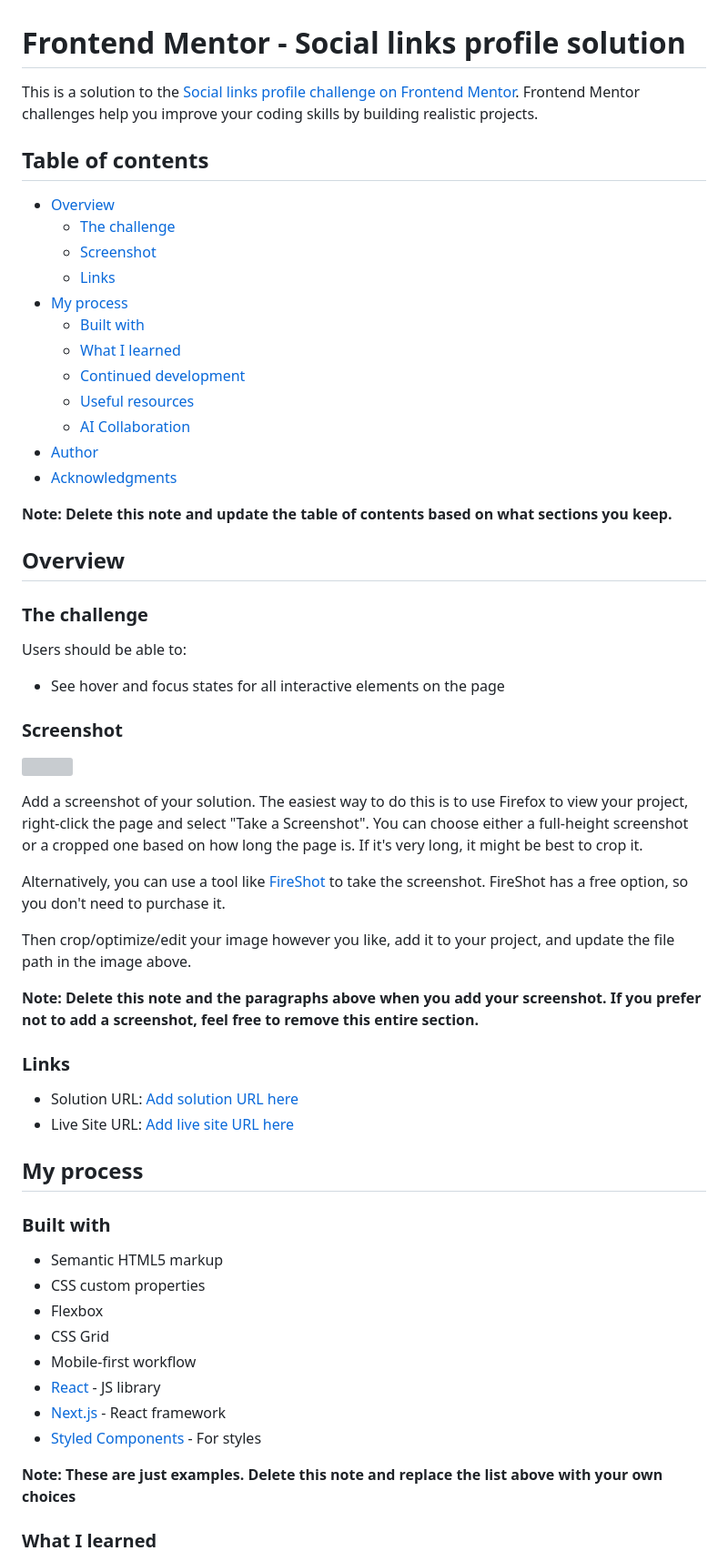
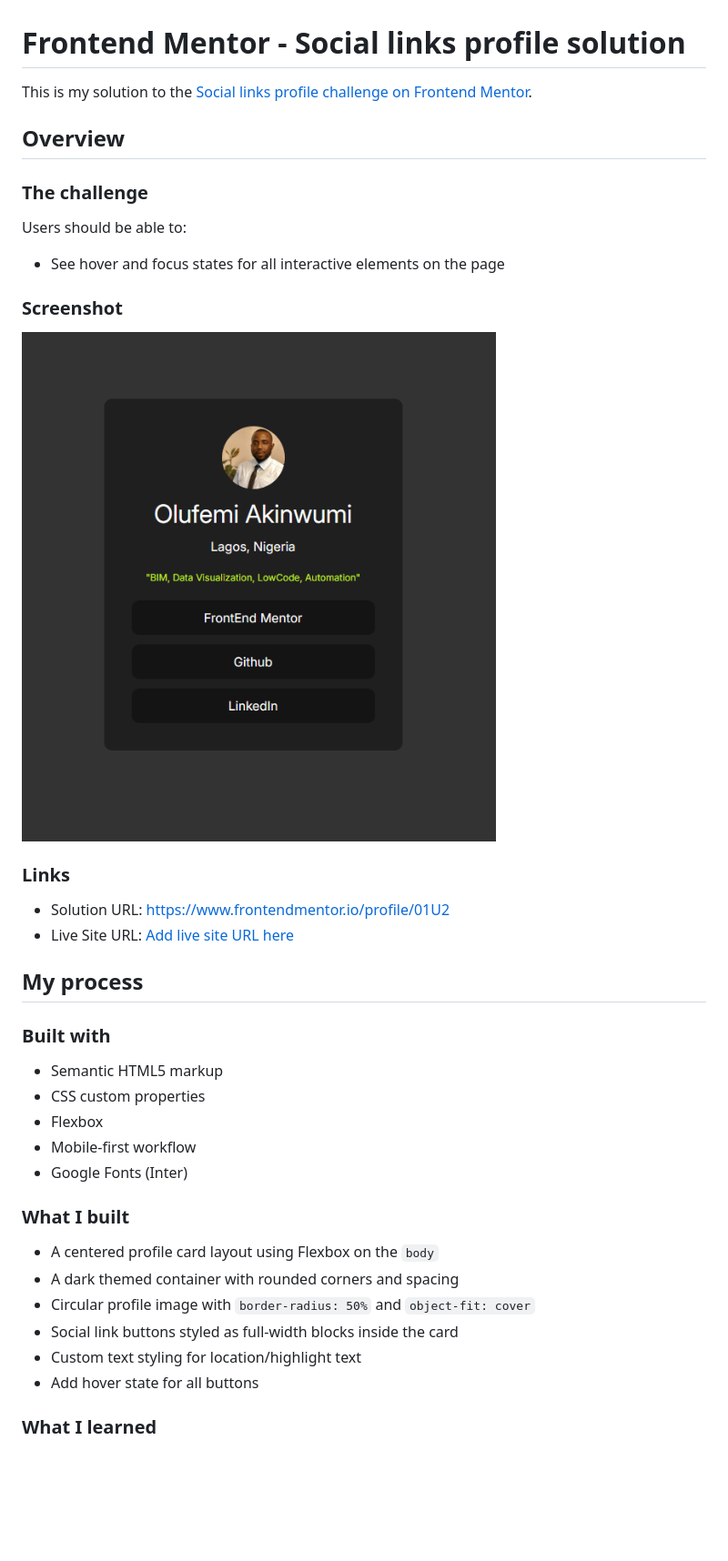
Before and after one commit to 01U2/socialLinks, a Markdown page: README.md, the part around one of its changes. Shown at 91% size. Rendered like a GitHub page; pictures changed too: assets/images/firefox_puFsnYx8YL.gif (added); blank space fills up the shorter version; grey boxes are pictures that could not be loaded.

Commit message:
Update: Updated readme.md and styles.css

```diff
--- a/README.md
+++ b/README.md
@@ -1,23 +3,6 @@
 # Frontend Mentor - Social links profile solution
 
-This is a solution to the [Social links profile challenge on Frontend Mentor](https://www.frontendmentor.io/challenges/social-links-profile-UG32l9m6dQ). Frontend Mentor challenges help you improve your coding skills by building realistic projects.
-
-## Table of contents
-
-- [Overview](#overview)
-  - [The challenge](#the-challenge)
-  - [Screenshot](#screenshot)
-  - [Links](#links)
-- [My process](#my-process)
-  - [Built with](#built-with)
-  - [What I learned](#what-i-learned)
-  - [Continued development](#continued-development)
-  - [Useful resources](#useful-resources)
-  - [AI Collaboration](#ai-collaboration)
-- [Author](#author)
-- [Acknowledgments](#acknowledgments)
-
-**Note: Delete this note and update the table of contents based on what sections you keep.**
+This is my solution to the [Social links profile challenge on Frontend Mentor](https://www.frontendmentor.io/challenges/social-links-profile-UG32l9m6dQ).
 
 ## Overview
 
@@ -29,19 +14,11 @@ Users should be able to:
 
 ### Screenshot
 
-![](./screenshot.jpg)
-
-Add a screenshot of your solution. The easiest way to do this is to use Firefox to view your project, right-click the page and select "Take a Screenshot". You can choose either a full-height screenshot or a cropped one based on how long the page is. If it's very long, it might be best to crop it.
-
-Alternatively, you can use a tool like [FireShot](https://getfireshot.com/) to take the screenshot. FireShot has a free option, so you don't need to purchase it.
-
-Then crop/optimize/edit your image however you like, add it to your project, and update the file path in the image above.
-
-**Note: Delete this note and the paragraphs above when you add your screenshot. If you prefer not to add a screenshot, feel free to remove this entire section.**
+![](./assets/images/firefox_puFsnYx8YL.gif)
 
 ### Links
 
-- Solution URL: [Add solution URL here](https://your-solution-url.com)
+- Solution URL: [https://www.frontendmentor.io/profile/01U2](https://www.frontendmentor.io/profile/01U2)
 - Live Site URL: [Add live site URL here](https://your-live-site-url.com)
 
 ## My process
@@ -51,13 +28,17 @@ Then crop/optimize/edit your image however you like, add it to your project, and
 - Semantic HTML5 markup
 - CSS custom properties
 - Flexbox
-- CSS Grid
 - Mobile-first workflow
-- [React](https://reactjs.org/) - JS library
-- [Next.js](https://nextjs.org/) - React framework
-- [Styled Components](https://styled-components.com/) - For styles
+- Google Fonts (Inter)
 
-**Note: These are just examples. Delete this note and replace the list above with your own choices**
+### What I built
+
+- A centered profile card layout using Flexbox on the `body`
+- A dark themed container with rounded corners and spacing
+- Circular profile image with `border-radius: 50%` and `object-fit: cover`
+- Social link buttons styled as full-width blocks inside the card
+- Custom text styling for location/highlight text
+- Add hover state for all buttons
 
 ### What I learned
 
```
Also changed, not shown: other parts of README.md (+17 -41 lines), assets/images/SqPOj0RsDd.png (added), 1 other file.
